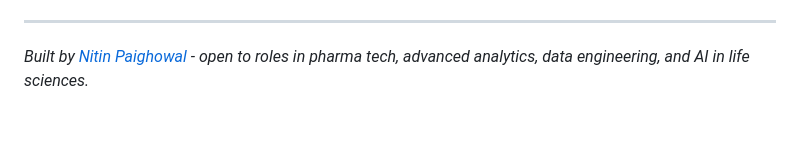
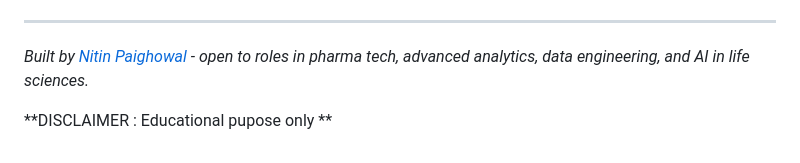
Before and after one commit to paighowal/Global-Congress-Publication-Intelligence-System, a Markdown page: README.md, the part around the change. Rendered like a GitHub page; blank space fills up the shorter version.

```diff
--- a/README.md
+++ b/README.md
@@ -215,3 +215,5 @@ pharmacongress/
 ---
 
 *Built by [Nitin Paighowal](https://www.linkedin.com/in/nitinpaighowal/) - open to roles in pharma tech, advanced analytics, data engineering, and AI in life sciences.*
+
+**DISCLAIMER : Educational pupose only **
```
